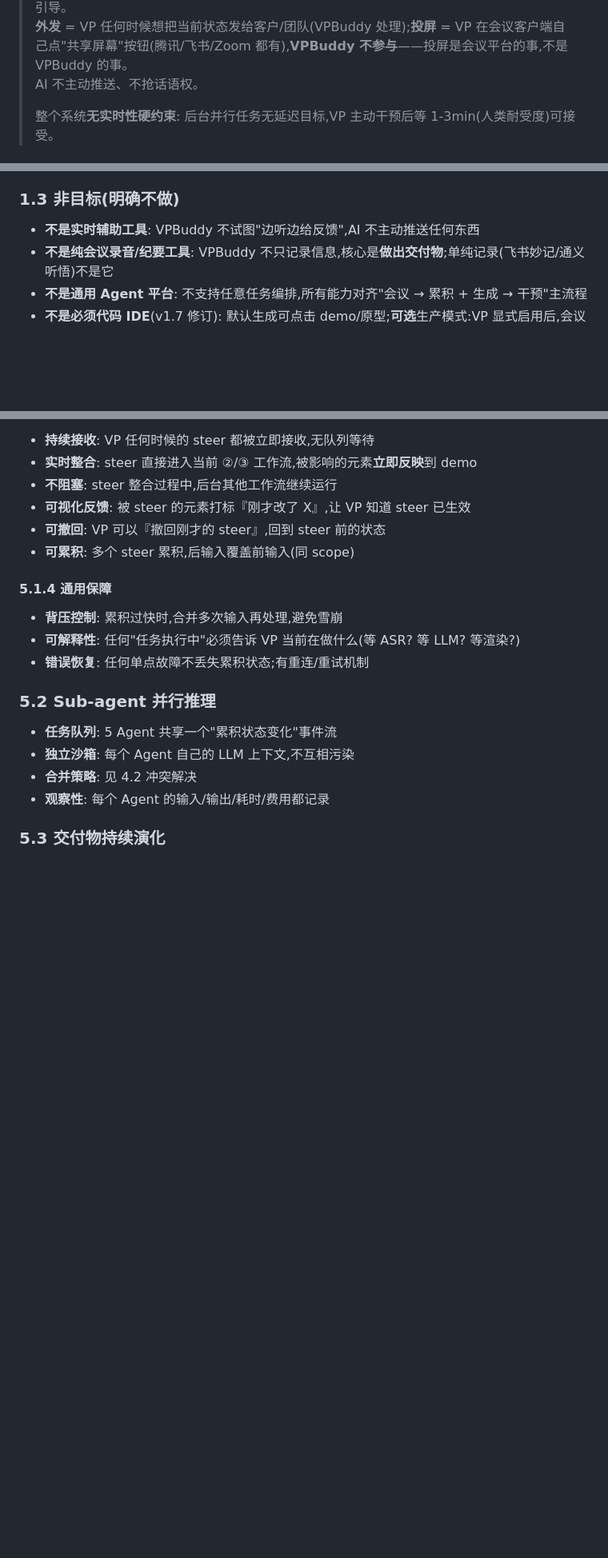
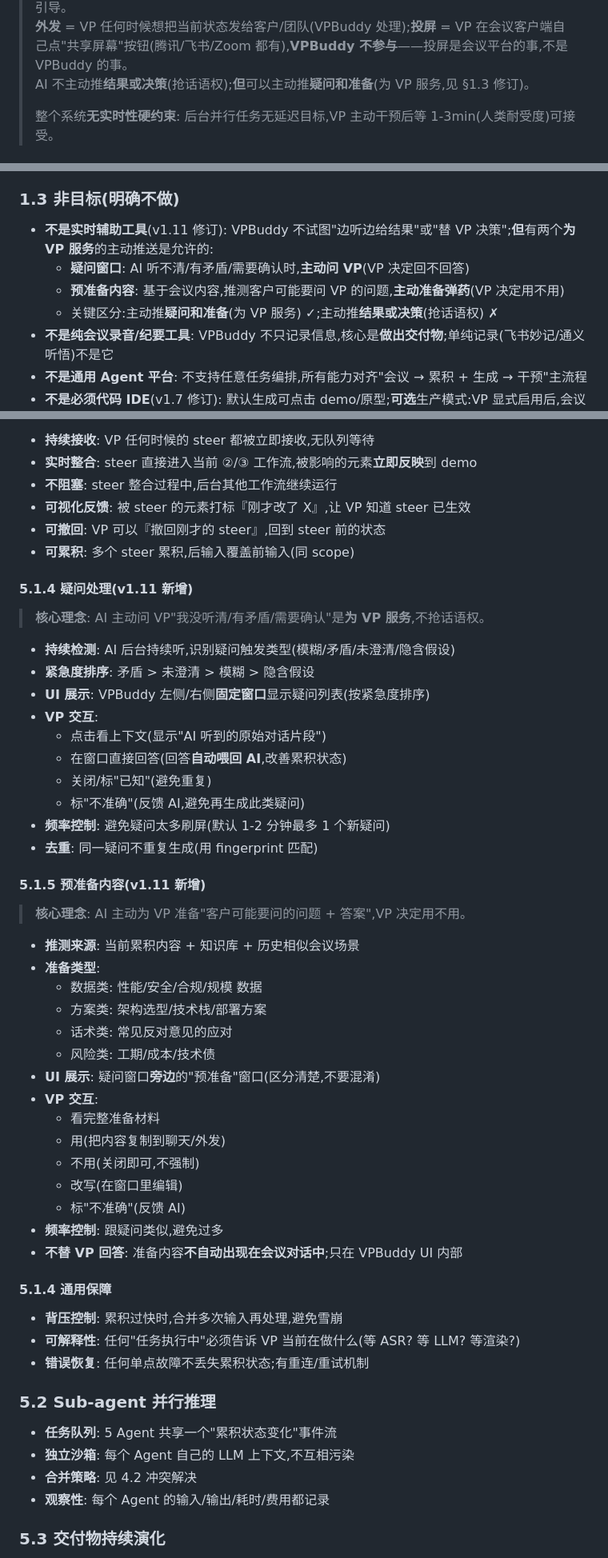
Before and after one commit to zhangsheng377/vpbuddy, a Markdown page: docs/design/总体架构.md, 3 parts joined by grey strips. Shown at 80% size. GitHub-like rendering; blank space fills up the shorter version.

Commit message:
docs: v1.11/v1.10 同步 - 总体架构.md

```diff
--- a/docs/design/总体架构.md
+++ b/docs/design/总体架构.md
@@ -82,7 +82,7 @@
 > VP 在会议中**持续 steer(方向盘式引导)**:随时给出方向性输入——『改 X』、『跳过』、『加 Y』——AI 边做边接收,边整合,边继续。
 > **没有『已就绪』概念**——VP 不是在『已完成的成果』上做事,而是在『持续进行的过程』中持续引导。
 > **外发** = VP 任何时候想把当前状态发给客户/团队(VPBuddy 处理);**投屏** = VP 在会议客户端自己点"共享屏幕"按钮(腾讯/飞书/Zoom 都有),**VPBuddy 不参与**——投屏是会议平台的事,不是 VPBuddy 的事。
-> AI 不主动推送、不抢话语权。
+> AI 不主动推**结果或决策**(抢话语权);**但**可以主动推**疑问和准备**(为 VP 服务,见 §1.3 修订)。
 >
 > 整个系统**无实时性硬约束**: 后台并行任务无延迟目标,VP 主动干预后等 1-3min(人类耐受度)可接受。
 
@@ -109,7 +111,10 @@
 
 ### 1.3 非目标(明确不做)
 
-- **不是实时辅助工具**: VPBuddy 不试图"边听边给反馈",AI 不主动推送任何东西
+- **不是实时辅助工具**(v1.11 修订): VPBuddy 不试图"边听边给结果"或"替 VP 决策";**但**有两个**为 VP 服务**的主动推送是允许的:
+  - **疑问窗口**: AI 听不清/有矛盾/需要确认时,**主动问 VP**(VP 决定回不回答)
+  - **预准备内容**: 基于会议内容,推测客户可能要问 VP 的问题,**主动准备弹药**(VP 决定用不用)
+  - 关键区分:主动推**疑问和准备**(为 VP 服务) ✓;主动推**结果或决策**(抢话语权) ✗
 - **不是纯会议录音/纪要工具**: VPBuddy 不只记录信息,核心是**做出交付物**;单纯记录(飞书妙记/通义听悟)不是它
 - **不是通用 Agent 平台**: 不支持任意任务编排,所有能力对齐"会议 → 累积 + 生成 → 干预"主流程
 - **不是必须代码 IDE**(v1.7 修订): 默认生成可点击 demo/原型;**可选**生产模式:VP 显式启用后,会议结束自动转生产(导出代码 + 推 GitHub + 部署测试);不是"硬性禁止",也不是"默认自动",由 VP 选择
@@ -524,6 +539,41 @@
 - **可撤回**: VP 可以『撤回刚才的 steer』,回到 steer 前的状态
 - **可累积**: 多个 steer 累积,后输入覆盖前输入(同 scope)
 
+#### 5.1.4 疑问处理(v1.11 新增)
+
+> **核心理念**: AI 主动问 VP"我没听清/有矛盾/需要确认"是**为 VP 服务**,不抢话语权。
+
+- **持续检测**: AI 后台持续听,识别疑问触发类型(模糊/矛盾/未澄清/隐含假设)
+- **紧急度排序**: 矛盾 > 未澄清 > 模糊 > 隐含假设
+- **UI 展示**: VPBuddy 左侧/右侧**固定窗口**显示疑问列表(按紧急度排序)
+- **VP 交互**:
+  - 点击看上下文(显示"AI 听到的原始对话片段")
+  - 在窗口直接回答(回答**自动喂回 AI**,改善累积状态)
+  - 关闭/标"已知"(避免重复)
+  - 标"不准确"(反馈 AI,避免再生成此类疑问)
+- **频率控制**: 避免疑问太多刷屏(默认 1-2 分钟最多 1 个新疑问)
+- **去重**: 同一疑问不重复生成(用 fingerprint 匹配)
+
+#### 5.1.5 预准备内容(v1.11 新增)
+
+> **核心理念**: AI 主动为 VP 准备"客户可能要问的问题 + 答案",VP 决定用不用。
+
+- **推测来源**: 当前累积内容 + 知识库 + 历史相似会议场景
+- **准备类型**:
+  - 数据类: 性能/安全/合规/规模 数据
+  - 方案类: 架构选型/技术栈/部署方案
+  - 话术类: 常见反对意见的应对
+  - 风险类: 工期/成本/技术债
+- **UI 展示**: 疑问窗口**旁边**的"预准备"窗口(区分清楚,不要混淆)
+- **VP 交互**:
+  - 看完整准备材料
+  - 用(把内容复制到聊天/外发)
+  - 不用(关闭即可,不强制)
+  - 改写(在窗口里编辑)
+  - 标"不准确"(反馈 AI)
+- **频率控制**: 跟疑问类似,避免过多
+- **不替 VP 回答**: 准备内容**不自动出现在会议对话中**;只在 VPBuddy UI 内部
+
 #### 5.1.4 通用保障
 
 - **背压控制**: 累积过快时,合并多次输入再处理,避免雪崩
```
Also changed, not shown: other parts of docs/design/总体架构.md (+31 -16 lines).
